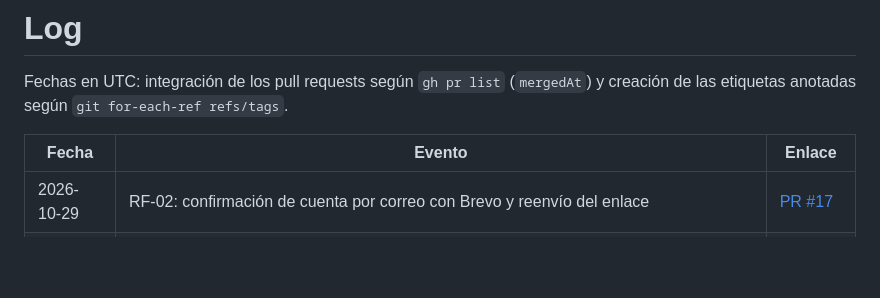
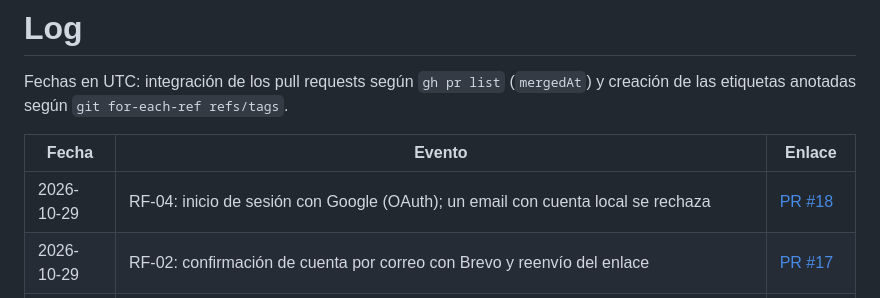
Before and after one commit to rafamartinez21/procesos-saas, a Markdown page: docs/log.md, the part around the change. Rendered like a GitHub page; blank space fills up the shorter version.

Commit message:
Registrar el PR de RF-04 en el log

```diff
--- a/docs/log.md
+++ b/docs/log.md
@@ -4,6 +4,7 @@ Fechas en UTC: integración de los pull requests según `gh pr list` (`mergedAt`
 
 | Fecha | Evento | Enlace |
 |---|---|---|
+| 2026-10-29 | RF-04: inicio de sesión con Google (OAuth); un email con cuenta local se rechaza | [PR #18](https://github.com/rafamartinez21/procesos-saas/pull/18) |
 | 2026-10-29 | RF-02: confirmación de cuenta por correo con Brevo y reenvío del enlace | [PR #17](https://github.com/rafamartinez21/procesos-saas/pull/17) |
 | 2026-10-29 | Bundle OKF del Sprint 1 en `docs/` | [PR #16](https://github.com/rafamartinez21/procesos-saas/pull/16) |
 | 2026-10-15 | Normalización y validación de email en la lógica y endpoint `POST /api/prueba/email` (variante 2 de la prueba individual) | [PR #15](https://github.com/rafamartinez21/procesos-saas/pull/15) |
```
